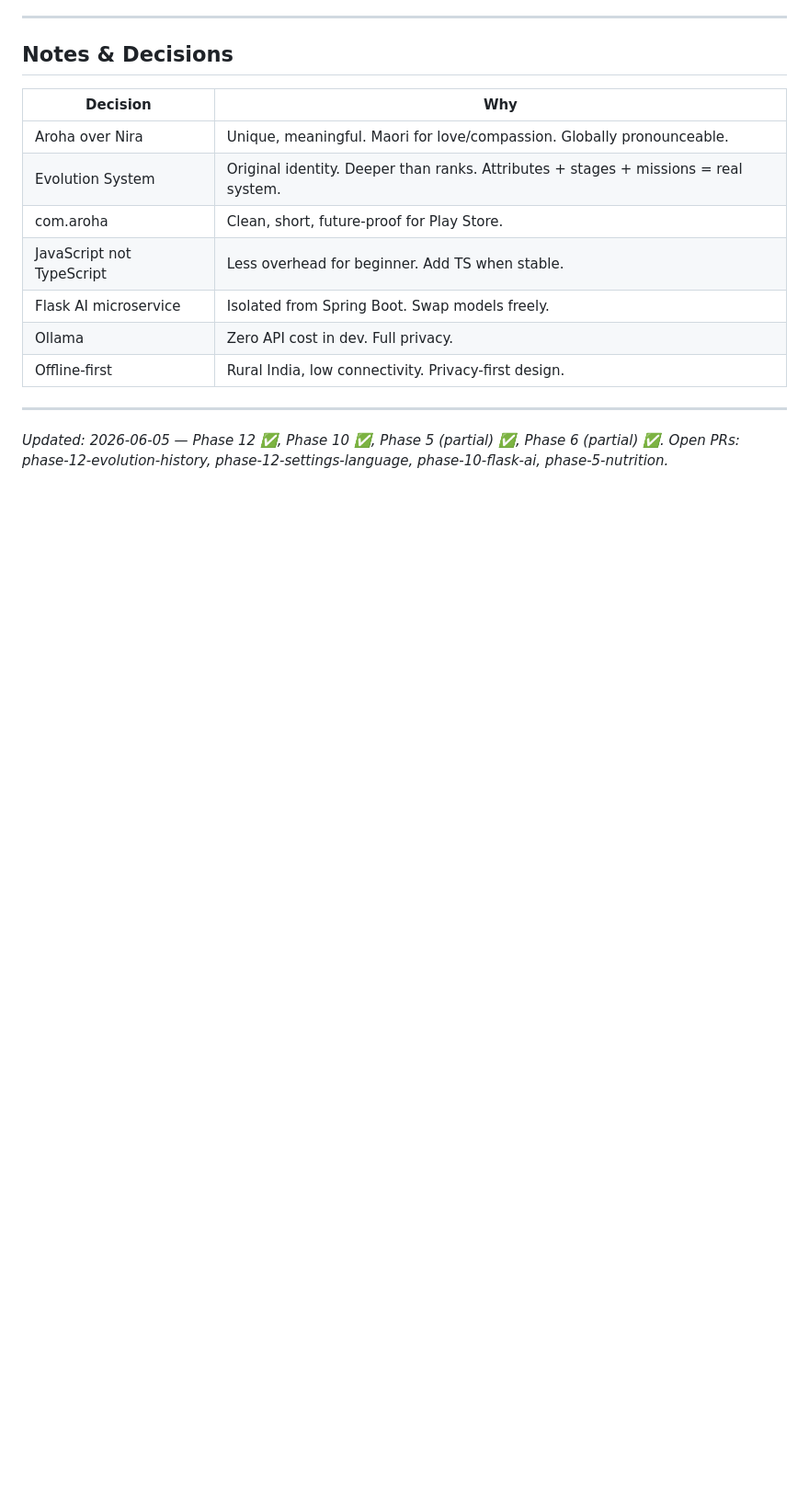
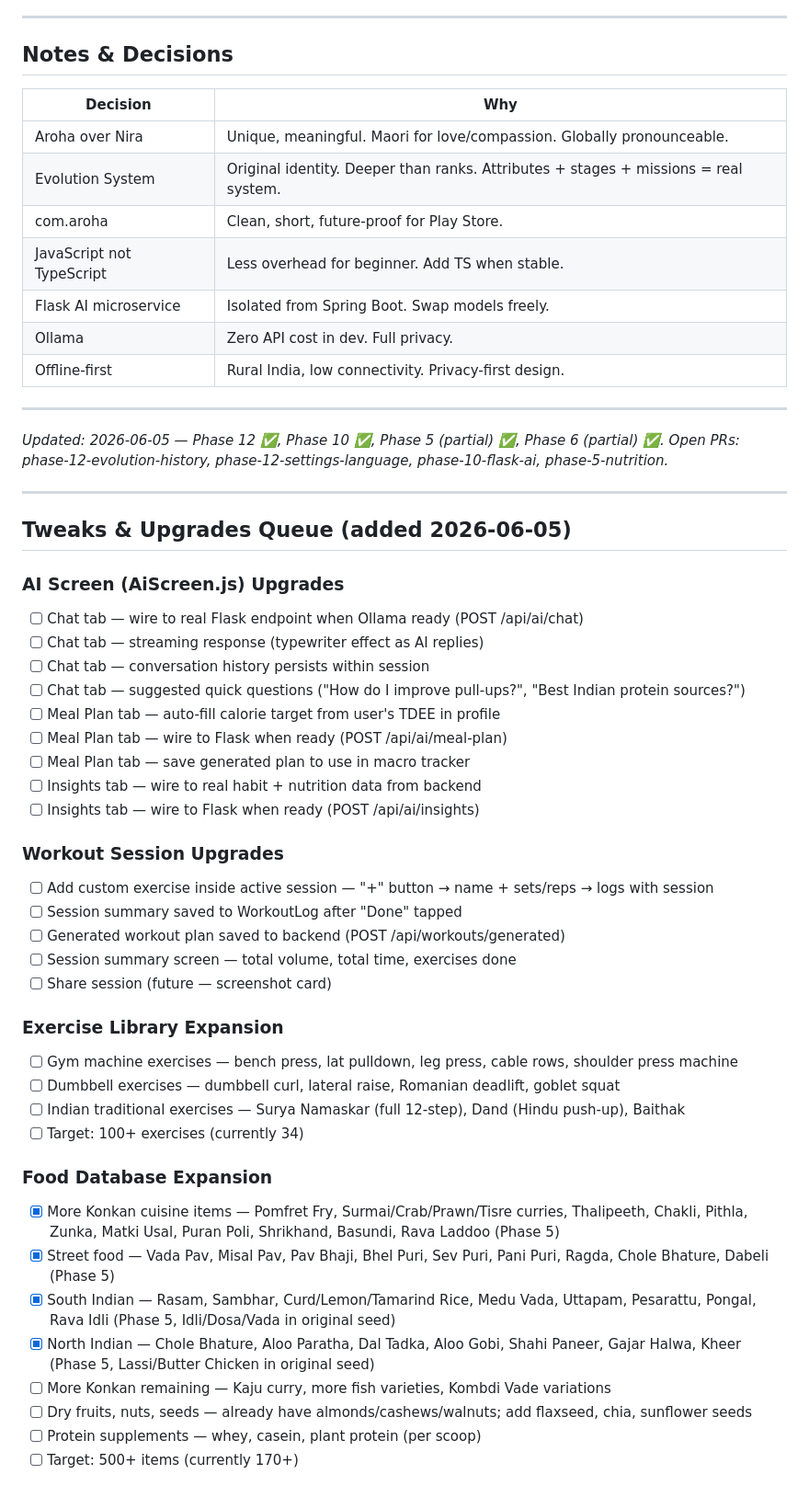
Before and after one commit to sohamchavan31/Aroha, a Markdown page: workprogress.md, the part around one of its changes. Shown at 92% size. Rendered like a GitHub page; blank space fills up the shorter version.

Commit message:
docs: mark Phase 5 food items as done in tweaks queue

```diff
--- a/workprogress.md
+++ b/workprogress.md
@@ -300,3 +301,41 @@ _Updated: 2026-06-05 — Phase 12 ✅, Phase 10 ✅, Phase 5 (partial) ✅, Phas
 <!-- 2026-06-05: Phase 10 complete — Flask AI service (meal plan, chat, insights) + Spring Boot proxy + AiScreen modal. -->
 <!-- 2026-06-05: Phase 6 partial — AI Workout Generator + session timer with work/rest phases. -->
 <!-- 2026-06-05: Phase 5 partial — serving size modal, custom food builder, 120 new foods (170+ total). -->
+<!-- 2026-06-05 (session 2): Aroha AI modal live (Chat + Meal Plan + Insights). Workout Generator live (duration → type → preview → session timer + rest timer + complete screen). Rebrand fully visible on emulator. New tweaks queued: add custom exercise inside workout session, AI screen upgrades, gym machine exercises, more Indian foods. -->
+
+---
+## Tweaks & Upgrades Queue (added 2026-06-05)
+
+### AI Screen (AiScreen.js) Upgrades
+- [ ] Chat tab — wire to real Flask endpoint when Ollama ready (POST /api/ai/chat)
+- [ ] Chat tab — streaming response (typewriter effect as AI replies)
+- [ ] Chat tab — conversation history persists within session
+- [ ] Chat tab — suggested quick questions ("How do I improve pull-ups?", "Best Indian protein sources?")
+- [ ] Meal Plan tab — auto-fill calorie target from user's TDEE in profile
+- [ ] Meal Plan tab — wire to Flask when ready (POST /api/ai/meal-plan)
+- [ ] Meal Plan tab — save generated plan to use in macro tracker
+- [ ] Insights tab — wire to real habit + nutrition data from backend
+- [ ] Insights tab — wire to Flask when ready (POST /api/ai/insights)
+
+### Workout Session Upgrades
+- [ ] Add custom exercise inside active session — "+" button → name + sets/reps → logs with session
+- [ ] Session summary saved to WorkoutLog after "Done" tapped
+- [ ] Generated workout plan saved to backend (POST /api/workouts/generated)
+- [ ] Session summary screen — total volume, total time, exercises done
+- [ ] Share session (future — screenshot card)
+
+### Exercise Library Expansion
+- [ ] Gym machine exercises — bench press, lat pulldown, leg press, cable rows, shoulder press machine
+- [ ] Dumbbell exercises — dumbbell curl, lateral raise, Romanian deadlift, goblet squat
+- [ ] Indian traditional exercises — Surya Namaskar (full 12-step), Dand (Hindu push-up), Baithak
+- [ ] Target: 100+ exercises (currently 34)
+
+### Food Database Expansion
+- [x] More Konkan cuisine items — Pomfret Fry, Surmai/Crab/Prawn/Tisre curries, Thalipeeth, Chakli, Pithla, Zunka, Matki Usal, Puran Poli, Shrikhand, Basundi, Rava Laddoo (Phase 5)
+- [x] Street food — Vada Pav, Misal Pav, Pav Bhaji, Bhel Puri, Sev Puri, Pani Puri, Ragda, Chole Bhature, Dabeli (Phase 5)
+- [x] South Indian — Rasam, Sambhar, Curd/Lemon/Tamarind Rice, Medu Vada, Uttapam, Pesarattu, Pongal, Rava Idli (Phase 5, Idli/Dosa/Vada in original seed)
+- [x] North Indian — Chole Bhature, Aloo Paratha, Dal Tadka, Aloo Gobi, Shahi Paneer, Gajar Halwa, Kheer (Phase 5, Lassi/Butter Chicken in original seed)
+- [ ] More Konkan remaining — Kaju curry, more fish varieties, Kombdi Vade variations
+- [ ] Dry fruits, nuts, seeds — already have almonds/cashews/walnuts; add flaxseed, chia, sunflower seeds
+- [ ] Protein supplements — whey, casein, plant protein (per scoop)
+- [ ] Target: 500+ items (currently 170+)
```
Also changed, not shown: other parts of workprogress.md (+1 -0 lines).
